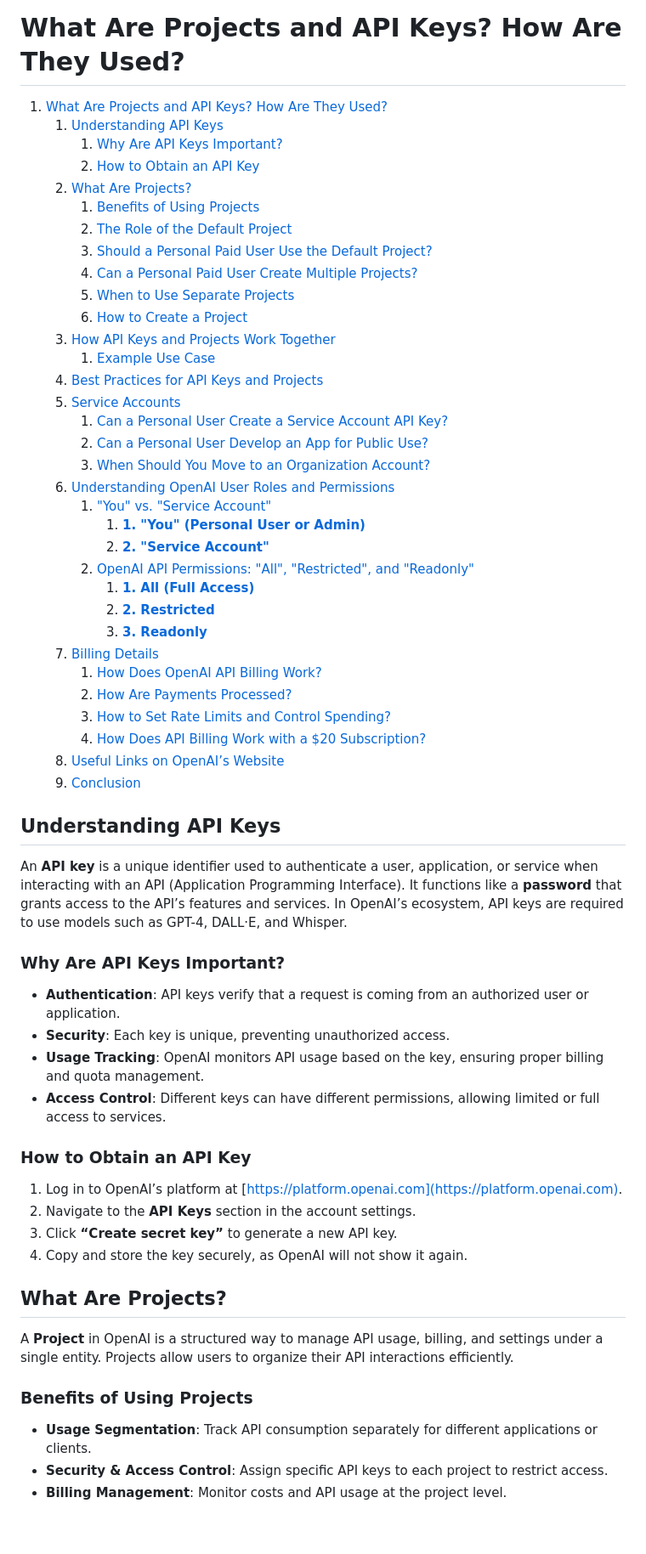
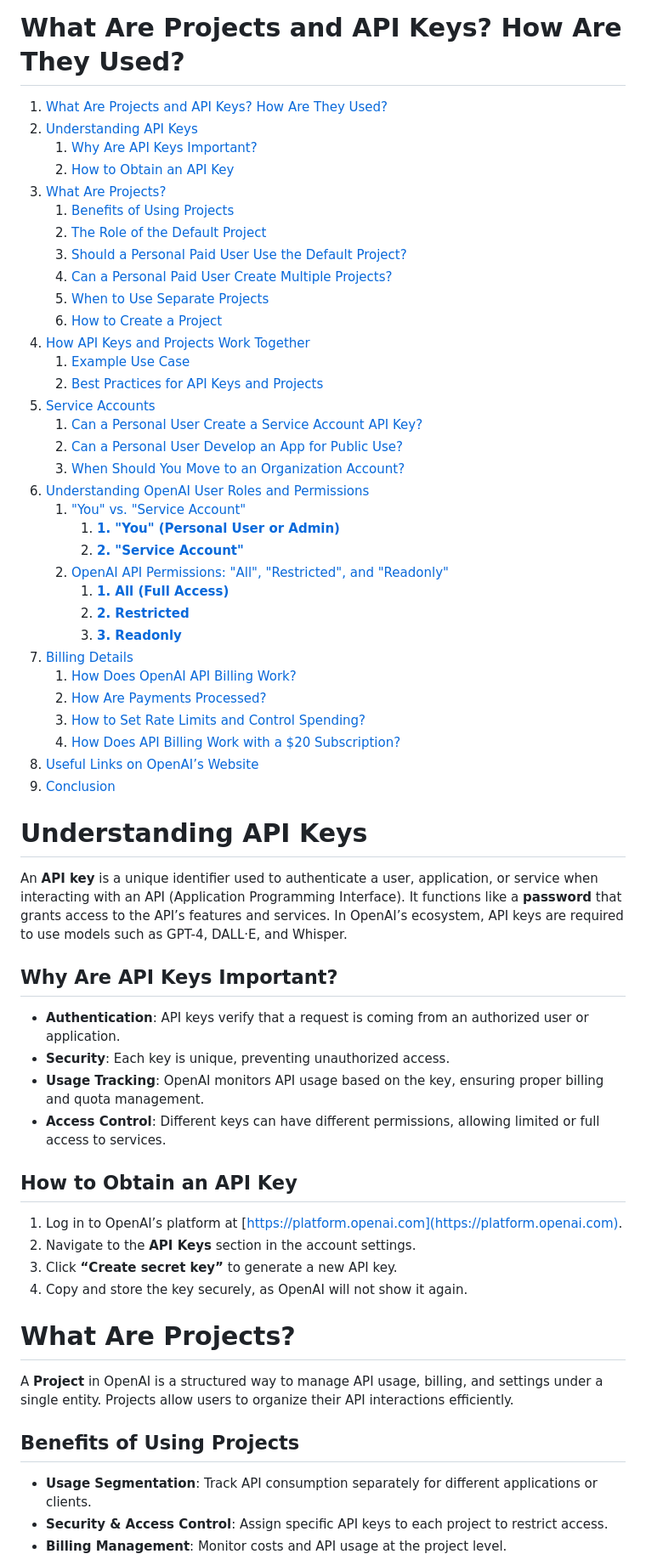
Before and after one commit to SatyaKomatineni/indent-agentic-repo, a Markdown page: instructions/openai-projects-and-apikeys.md, the part around the change printed below. Shown: that part at 85% size. GitHub-like rendering; blank space fills up the shorter version.

```diff
--- a/instructions/openai-projects-and-apikeys.md
+++ b/instructions/openai-projects-and-apikeys.md
@@ -1,50 +1,49 @@
 <!-- ********************* -->
 # What Are Projects and API Keys? How Are They Used?
 <!-- ********************* -->
-
 1. [What Are Projects and API Keys? How Are They Used?](#what-are-projects-and-api-keys-how-are-they-used)
-   1. [Understanding API Keys](#understanding-api-keys)
-      1. [Why Are API Keys Important?](#why-are-api-keys-important)
-      2. [How to Obtain an API Key](#how-to-obtain-an-api-key)
-   2. [What Are Projects?](#what-are-projects)
-      1. [Benefits of Using Projects](#benefits-of-using-projects)
-      2. [The Role of the Default Project](#the-role-of-the-default-project)
-      3. [Should a Personal Paid User Use the Default Project?](#should-a-personal-paid-user-use-the-default-project)
-      4. [Can a Personal Paid User Create Multiple Projects?](#can-a-personal-paid-user-create-multiple-projects)
-      5. [When to Use Separate Projects](#when-to-use-separate-projects)
-      6. [How to Create a Project](#how-to-create-a-project)
-   3. [How API Keys and Projects Work Together](#how-api-keys-and-projects-work-together)
-      1. [Example Use Case](#example-use-case)
-   4. [Best Practices for API Keys and Projects](#best-practices-for-api-keys-and-projects)
-   5. [Service Accounts](#service-accounts)
-      1. [Can a Personal User Create a Service Account API Key?](#can-a-personal-user-create-a-service-account-api-key)
-      2. [Can a Personal User Develop an App for Public Use?](#can-a-personal-user-develop-an-app-for-public-use)
-      3. [When Should You Move to an Organization Account?](#when-should-you-move-to-an-organization-account)
-   6. [Understanding OpenAI User Roles and Permissions](#understanding-openai-user-roles-and-permissions)
-      1. ["You" vs. "Service Account"](#you-vs-service-account)
-         1. [**1. "You" (Personal User or Admin)**](#1-you-personal-user-or-admin)
-         2. [**2. "Service Account"**](#2-service-account)
-      2. [OpenAI API Permissions: "All", "Restricted", and "Readonly"](#openai-api-permissions-all-restricted-and-readonly)
-         1. [**1. All (Full Access)**](#1-all-full-access)
-         2. [**2. Restricted**](#2-restricted)
-         3. [**3. Readonly**](#3-readonly)
-   7. [Billing Details](#billing-details)
-      1. [How Does OpenAI API Billing Work?](#how-does-openai-api-billing-work)
-      2. [How Are Payments Processed?](#how-are-payments-processed)
-      3. [How to Set Rate Limits and Control Spending?](#how-to-set-rate-limits-and-control-spending)
-      4. [How Does API Billing Work with a $20 Subscription?](#how-does-api-billing-work-with-a-20-subscription)
-   8. [Useful Links on OpenAI’s Website](#useful-links-on-openais-website)
-   9. [Conclusion](#conclusion)
+2. [Understanding API Keys](#understanding-api-keys)
+   1. [Why Are API Keys Important?](#why-are-api-keys-important)
+   2. [How to Obtain an API Key](#how-to-obtain-an-api-key)
+3. [What Are Projects?](#what-are-projects)
+   1. [Benefits of Using Projects](#benefits-of-using-projects)
+   2. [The Role of the Default Project](#the-role-of-the-default-project)
+   3. [Should a Personal Paid User Use the Default Project?](#should-a-personal-paid-user-use-the-default-project)
+   4. [Can a Personal Paid User Create Multiple Projects?](#can-a-personal-paid-user-create-multiple-projects)
+   5. [When to Use Separate Projects](#when-to-use-separate-projects)
+   6. [How to Create a Project](#how-to-create-a-project)
+4. [How API Keys and Projects Work Together](#how-api-keys-and-projects-work-together)
+   1. [Example Use Case](#example-use-case)
+   2. [Best Practices for API Keys and Projects](#best-practices-for-api-keys-and-projects)
+5. [Service Accounts](#service-accounts)
+   1. [Can a Personal User Create a Service Account API Key?](#can-a-personal-user-create-a-service-account-api-key)
+   2. [Can a Personal User Develop an App for Public Use?](#can-a-personal-user-develop-an-app-for-public-use)
+   3. [When Should You Move to an Organization Account?](#when-should-you-move-to-an-organization-account)
+6. [Understanding OpenAI User Roles and Permissions](#understanding-openai-user-roles-and-permissions)
+   1. ["You" vs. "Service Account"](#you-vs-service-account)
+      1. [**1. "You" (Personal User or Admin)**](#1-you-personal-user-or-admin)
+      2. [**2. "Service Account"**](#2-service-account)
+   2. [OpenAI API Permissions: "All", "Restricted", and "Readonly"](#openai-api-permissions-all-restricted-and-readonly)
+      1. [**1. All (Full Access)**](#1-all-full-access)
+      2. [**2. Restricted**](#2-restricted)
+      3. [**3. Readonly**](#3-readonly)
+7. [Billing Details](#billing-details)
+   1. [How Does OpenAI API Billing Work?](#how-does-openai-api-billing-work)
+   2. [How Are Payments Processed?](#how-are-payments-processed)
+   3. [How to Set Rate Limits and Control Spending?](#how-to-set-rate-limits-and-control-spending)
+   4. [How Does API Billing Work with a $20 Subscription?](#how-does-api-billing-work-with-a-20-subscription)
+8. [Useful Links on OpenAI’s Website](#useful-links-on-openais-website)
+9. [Conclusion](#conclusion)
 
 
 <!-- ********************* -->
-## Understanding API Keys
+# Understanding API Keys
 <!-- ********************* -->
 
 An **API key** is a unique identifier used to authenticate a user, application, or service when interacting with an API (Application Programming Interface). It functions like a **password** that grants access to the API’s features and services. In OpenAI’s ecosystem, API keys are required to use models such as GPT-4, DALL·E, and Whisper.
 
 <!-- ********************* -->
-### Why Are API Keys Important?
+## Why Are API Keys Important?
 <!-- ********************* -->
 - **Authentication**: API keys verify that a request is coming from an authorized user or application.
 - **Security**: Each key is unique, preventing unauthorized access.
@@ -52,7 +51,7 @@ An **API key** is a unique identifier used to authenticate a user, application,
 - **Access Control**: Different keys can have different permissions, allowing limited or full access to services.
 
 <!-- ********************* -->
-### How to Obtain an API Key
+## How to Obtain an API Key
 <!-- ********************* -->
 1. Log in to OpenAI’s platform at [https://platform.openai.com](https://platform.openai.com).
 2. Navigate to the **API Keys** section in the account settings.
@@ -60,13 +59,13 @@ An **API key** is a unique identifier used to authenticate a user, application,
 4. Copy and store the key securely, as OpenAI will not show it again.
 
 <!-- ********************* -->
-## What Are Projects?
+# What Are Projects?
 <!-- ********************* -->
 
 A **Project** in OpenAI is a structured way to manage API usage, billing, and settings under a single entity. Projects allow users to organize their API interactions efficiently.
 
 <!-- ********************* -->
-### Benefits of Using Projects
+## Benefits of Using Projects
 <!-- ********************* -->
 - **Usage Segmentation**: Track API consumption separately for different applications or clients.
 - **Security & Access Control**: Assign specific API keys to each project to restrict access.
```
Also changed, not shown: other parts of instructions/openai-projects-and-apikeys.md (+26 -26 lines).
